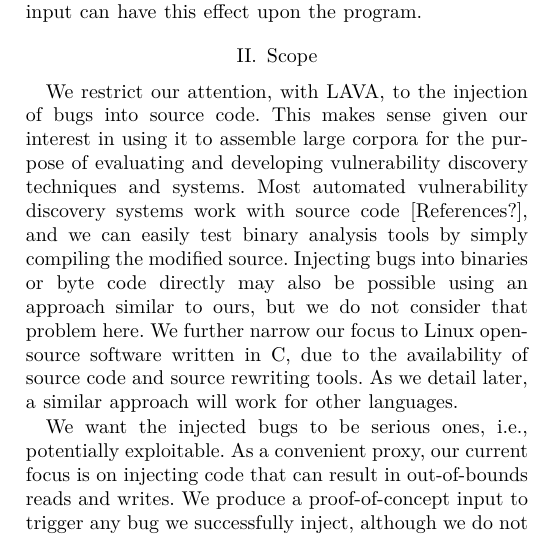
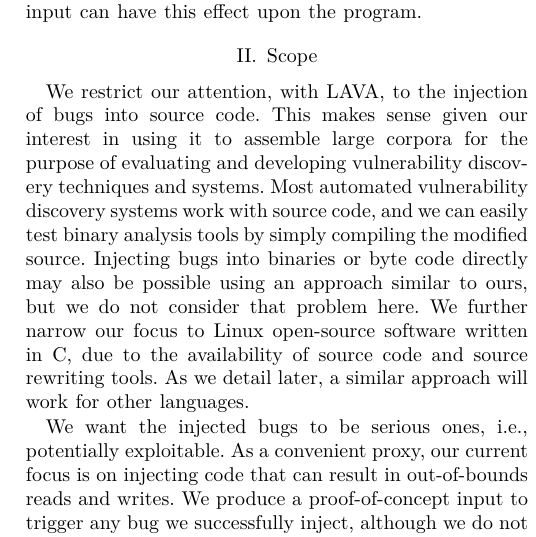
Before and after one commit to panda-re/lava, a LaTeX paper (paper1/paper.tex, which reads paper1/scope.tex): part of one column of page 2 of 9, cut so that both start at the same text. Compiled offline with XeLaTeX.

Commit message:
elided away reference we dont have

```diff
--- a/paper1/scope.tex
+++ b/paper1/scope.tex
@@ -1,7 +1,9 @@
 
 We restrict our attention, with LAVA, to the injection of bugs into source code.
 This makes sense given our interest in using it to assemble large corpora for the purpose of evaluating and developing vulnerability discovery techniques and systems.
-Most automated vulnerability discovery systems work with source code [References?], and we can easily test binary analysis tools by simply compiling the modified source.
+Most automated vulnerability discovery systems work with source code,
+%[References?],
+ and we can easily test binary analysis tools by simply compiling the modified source.
 Injecting bugs into binaries or byte code directly may also be possible using an approach similar to ours, but we do not consider that problem here.
 We further narrow our focus to Linux open-source software written in C, due to the availability of source code and source rewriting tools.
 As we detail later, a similar approach will work for other languages.
```
